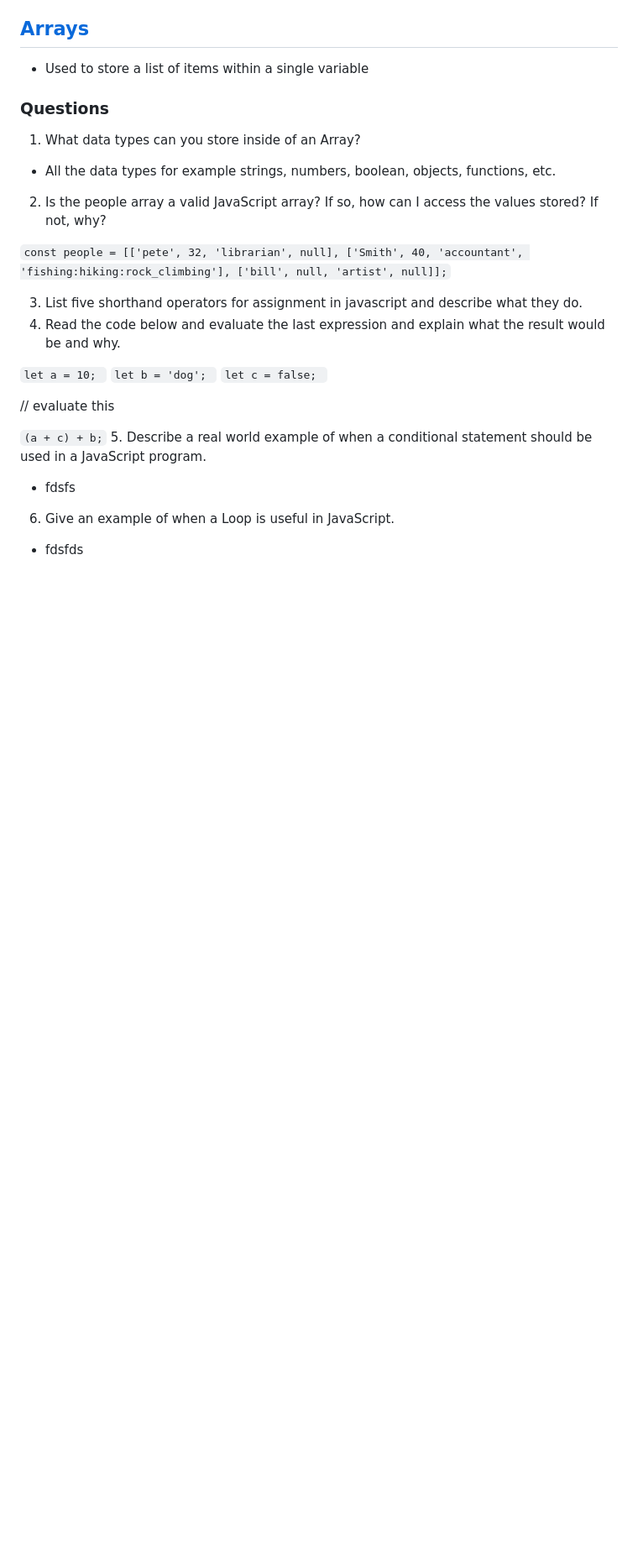
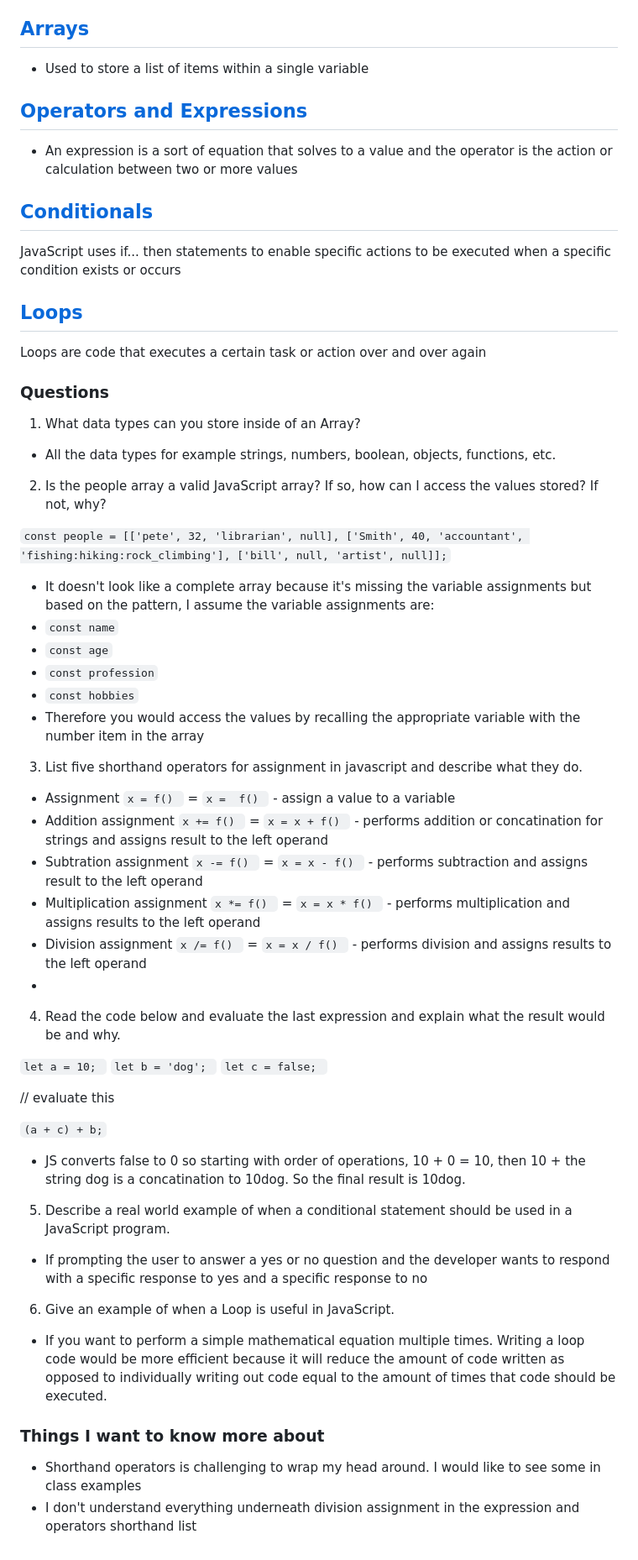
Before and after one commit to Code-Fellows-School-Work/reading-notes, a Markdown page: code-201-reading-notes/class03.md, the part around the change. Shown: that part at 84% size. GitHub-like rendering; blank space fills up the shorter version.

Commit message:
finished class3 notes

````diff
--- a/code-201-reading-notes/class03.md
+++ b/code-201-reading-notes/class03.md
@@ -30,6 +30,12 @@
 
 ## [Arrays](https://developer.mozilla.org/en-US/docs/Learn/JavaScript/First_steps/Arrays)
 - Used to store a list of items within a single variable
+## [Operators and Expressions](https://developer.mozilla.org/en-US/docs/Web/JavaScript/Guide/Expressions_and_Operators)
+- An expression is a sort of equation that solves to a value and the operator is the action or calculation between two or more values
+## [Conditionals](https://developer.mozilla.org/en-US/docs/Learn/JavaScript/Building_blocks/conditionals)
+JavaScript uses if... then statements to enable specific actions to be executed when a specific condition exists or occurs
+## [Loops](https://developer.mozilla.org/en-US/docs/Learn/JavaScript/Building_blocks/Looping_code)
+Loops are code that executes a certain task or action over and over again
 
 ### Questions
 1. What data types can you store inside of an Array?
@@ -38,7 +44,20 @@
 
  ```const people = [['pete', 32, 'librarian', null], ['Smith', 40, 'accountant', 'fishing:hiking:rock_climbing'], ['bill', null, 'artist', null]];```
 
+- It doesn't look like a complete array because it's missing the variable assignments but based on the pattern, I assume the variable assignments are:
+- ```const name```
+- ```const age```
+- ```const profession```
+- ```const hobbies```
+- Therefore you would access the values by recalling the appropriate variable with the number item in the array
+
 3. List five shorthand operators for assignment in javascript and describe what they do.
+- Assignment  ```x = f() ``` =  ```x =  f() ``` - assign a value to a variable
+- Addition assignment ```x += f() ``` =  ```x = x + f() ``` - performs addition or concatination for strings and assigns result to the left operand
+- Subtration assignment  ```x -= f() ``` =  ```x = x - f() ``` - performs subtraction and assigns result to the left operand
+- Multiplication assignment ```x *= f() ``` =  ```x = x * f() ``` - performs multiplication and assigns results to the left operand
+- Division  assignment ```x /= f() ``` =  ```x = x / f() ``` - performs division and assigns results to the left operand
+-
 4. Read the code below and evaluate the last expression and explain what the result would be and why.
 
   ```let a = 10; ```
@@ -48,7 +67,13 @@
   // evaluate this
 
  ```(a + c) + b;```
+
+ - JS converts false to 0 so starting with order of operations, 10 + 0 = 10, then 10 + the string dog is a concatination to 10dog. So the final result is 10dog.
 5. Describe a real world example of when a conditional statement should be used in a JavaScript program.
-- fdsfs
+- If prompting the user to answer a yes or no question and the developer wants to respond with a specific response to yes and a specific response to no
 6. Give an example of when a Loop is useful in JavaScript.
-- fdsfds
+- If you want to perform a simple mathematical equation multiple times. Writing a loop code would be more efficient because it will reduce the amount of code written as opposed to individually writing out code equal to the amount of times that code should be executed.
+
+### Things I want to know more about
+- Shorthand operators is challenging to wrap my head around. I would like to see some in class examples
+- I don't understand everything underneath division assignment in the expression and operators shorthand list
````
